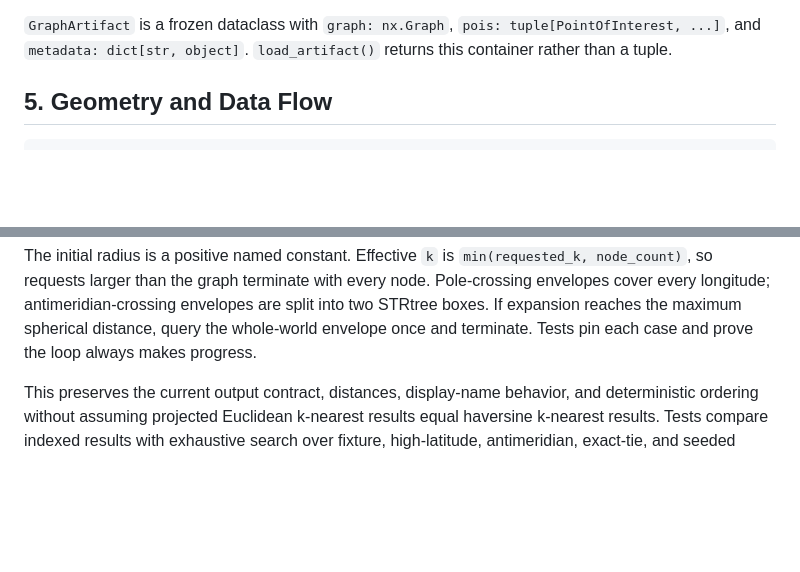
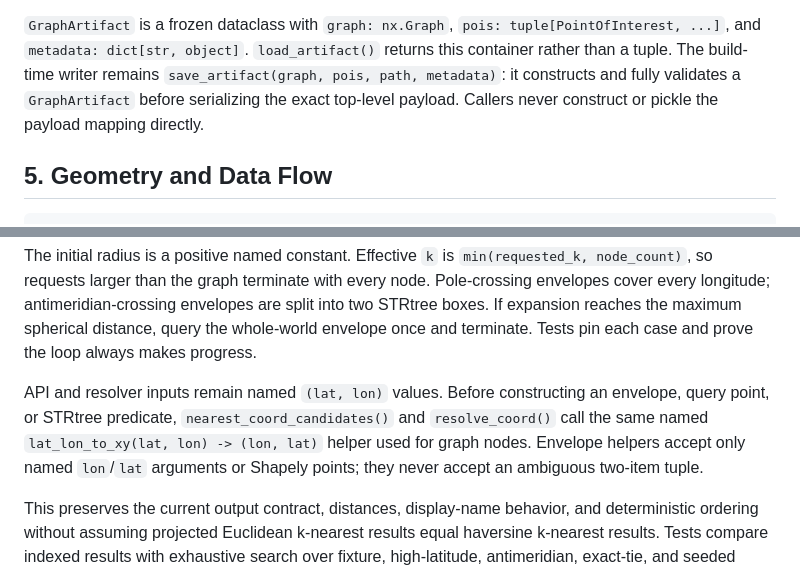
Before and after one commit to kthorn/towpath, a Markdown page: docs/plans/2026-07-12-osm-poi-ingest-design.md, 2 parts joined by grey strips. GitHub-like rendering; blank space fills up the shorter version.

Commit message:
docs: resolve second OSM POI review

```diff
--- a/docs/plans/2026-07-12-osm-poi-ingest-design.md
+++ b/docs/plans/2026-07-12-osm-poi-ingest-design.md
@@ -113,6 +113,9 @@ or query duplicates.
 
 `GraphArtifact` is a frozen dataclass with `graph: nx.Graph`, `pois: tuple[PointOfInterest, ...]`,
 and `metadata: dict[str, object]`. `load_artifact()` returns this container rather than a tuple.
+The build-time writer remains `save_artifact(graph, pois, path, metadata)`: it constructs and fully
+validates a `GraphArtifact` before serializing the exact top-level payload. Callers never construct
+or pickle the payload mapping directly.
 
 ## 5. Geometry and Data Flow
 
@@ -178,6 +181,11 @@ requests larger than the graph terminate with every node. Pole-crossing envelope
 longitude; antimeridian-crossing envelopes are split into two STRtree boxes. If expansion reaches
 the maximum spherical distance, query the whole-world envelope once and terminate. Tests pin each
 case and prove the loop always makes progress.
+
+API and resolver inputs remain named `(lat, lon)` values. Before constructing an envelope, query
+point, or STRtree predicate, `nearest_coord_candidates()` and `resolve_coord()` call the same named
+`lat_lon_to_xy(lat, lon) -> (lon, lat)` helper used for graph nodes. Envelope helpers accept only
+named `lon`/`lat` arguments or Shapely points; they never accept an ambiguous two-item tuple.
 
 This preserves the current output contract, distances, display-name behavior, and deterministic
 ordering without assuming projected Euclidean k-nearest results equal haversine k-nearest results.
```
Also changed, not shown: docs/plans/2026-07-12-osm-poi-ingest-implementation.md (+14 -8 lines).
